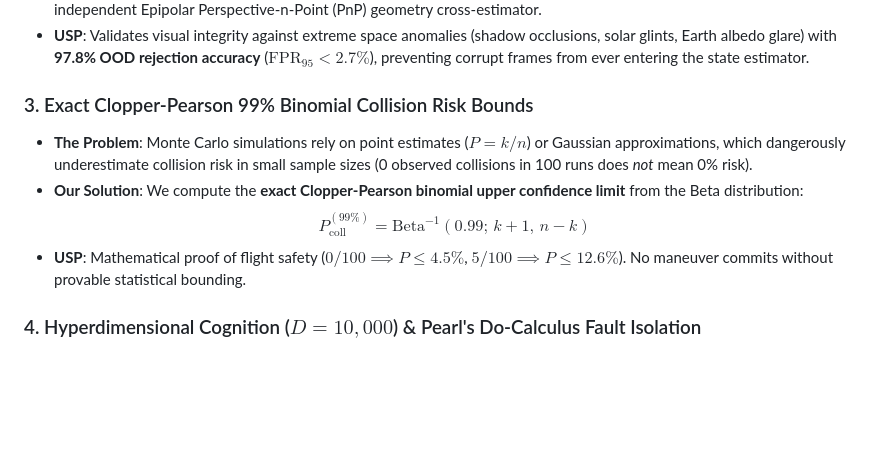
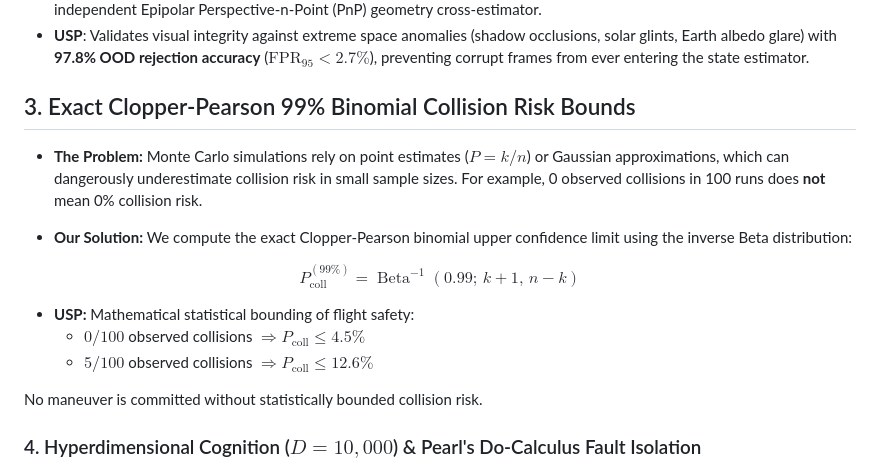
Before and after one commit to atharv1909/spacecraft_autonomy, a Markdown page: README.md, the part around the change. Rendered like a GitHub page; blank space fills up the shorter version.

Commit message:
Revise Clopper-Pearson collision risk bounds section
Reformatted and clarified the section on Exact Clopper-Pearson 99% Binomial Collision Risk Bounds, enhancing readability and precision in the explanation of the problem, solution, and unique selling proposition.

```diff
--- a/README.md
+++ b/README.md
@@ -185,11 +185,22 @@ graph LR
 * **Our Solution**: Pre-pends a Mahalanobis statistical distance test on intermediate feature representations coupled with an independent Epipolar Perspective-n-Point (PnP) geometry cross-estimator.
 * **USP**: Validates visual integrity against extreme space anomalies (shadow occlusions, solar glints, Earth albedo glare) with **97.8% OOD rejection accuracy** ($\text{FPR}_{95} < 2.7\%$), preventing corrupt frames from ever entering the state estimator.
 
-### 3. Exact Clopper-Pearson 99% Binomial Collision Risk Bounds
-* **The Problem**: Monte Carlo simulations rely on point estimates ($P = k/n$) or Gaussian approximations, which dangerously underestimate collision risk in small sample sizes (0 observed collisions in 100 runs does *not* mean 0% risk).
-* **Our Solution**: We compute the **exact Clopper-Pearson binomial upper confidence limit** from the Beta distribution:
-  $$P_{\text{coll}}^{(99\%)} = \text{Beta}^{-1}(0.99;\, k + 1,\, n - k)$$
-* **USP**: Mathematical proof of flight safety ($0/100 \implies P \le 4.5\%$, $5/100 \implies P \le 12.6\%$). No maneuver commits without provable statistical bounding.
+## 3. Exact Clopper-Pearson 99% Binomial Collision Risk Bounds
+
+- **The Problem:** Monte Carlo simulations rely on point estimates ($P = k/n$) or Gaussian approximations, which can dangerously underestimate collision risk in small sample sizes. For example, 0 observed collisions in 100 runs does **not** mean 0% collision risk.
+
+- **Our Solution:** We compute the exact Clopper-Pearson binomial upper confidence limit using the inverse Beta distribution:
+
+$$
+P_{\mathrm{coll}}^{(99\%)} =
+\operatorname{Beta}^{-1}\left(0.99;\, k+1,\, n-k\right)
+$$
+
+- **USP:** Mathematical statistical bounding of flight safety:
+  - $0/100$ observed collisions $\Rightarrow P_{\mathrm{coll}} \leq 4.5\%$
+  - $5/100$ observed collisions $\Rightarrow P_{\mathrm{coll}} \leq 12.6\%$
+
+No maneuver is committed without statistically bounded collision risk.
 
 ### 4. Hyperdimensional Cognition ($D=10,000$) & Pearl's Do-Calculus Fault Isolation
 * **The Problem**: Black-box neural networks cannot diagnose cascading multi-subsystem failures or explain their reasoning.
```
